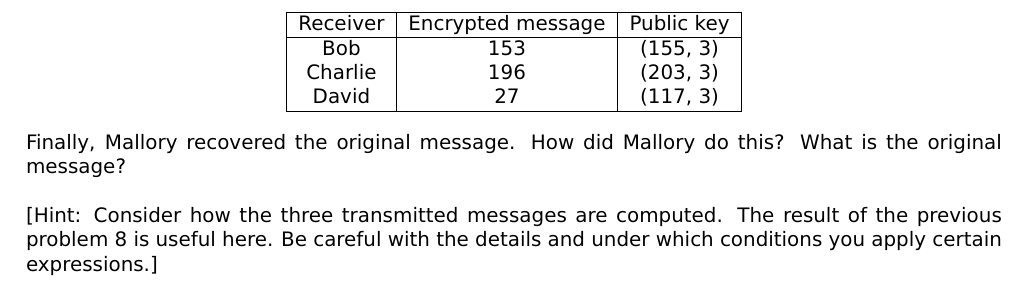
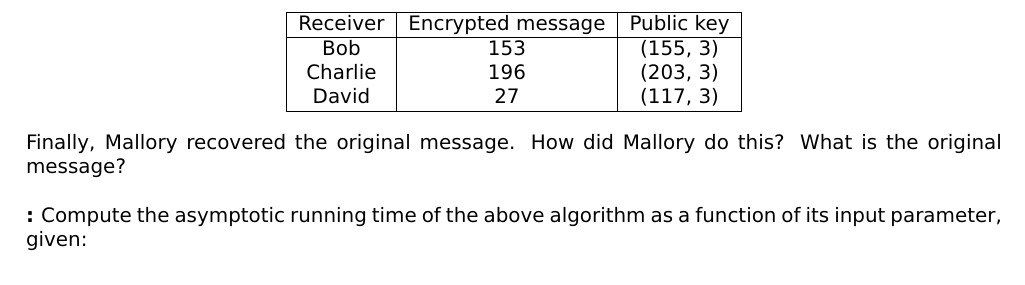
Before and after one commit to j21wang/algo1, a LaTeX problem sheet (hw1.tex): part of page 5 of 5, cut so that both start at the same text. Compiled offline with pdfLaTeX.

Commit message:
problem 9

```diff
--- a/hw1.tex
+++ b/hw1.tex
@@ -330,9 +330,7 @@ checked their public keys in the directory. This is what Mallory got:
 \noindent Finally, Mallory recovered the original message. How did
 Mallory do this? What is the original message?\\
 
-\noindent [Hint: Consider how the three transmitted messages are
-  computed. The result of the previous problem 8 is useful here. Be
-  careful with the details and under which conditions you apply
-  certain expressions.]\\
+\noindent {\bf :} Compute the asymptotic running time of the
+above algorithm as a function of its input parameter, given:
 
 \end{document}
```
Also changed, not shown: hw1.pdf (added), 3 other files.
